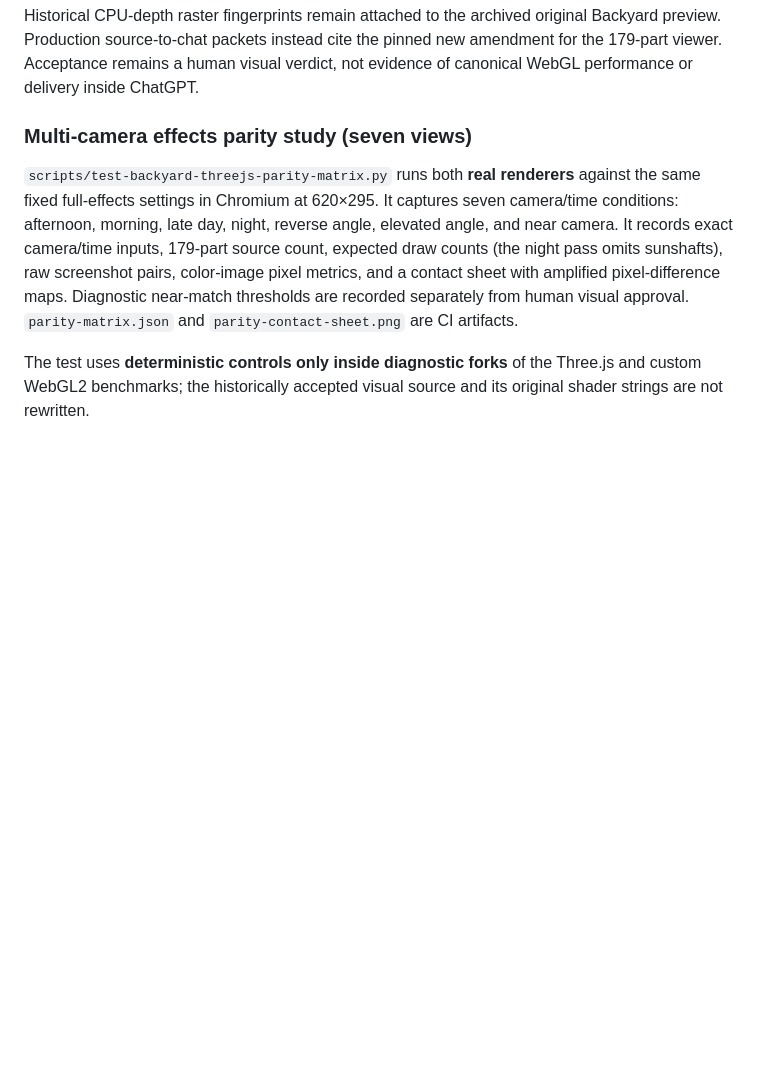
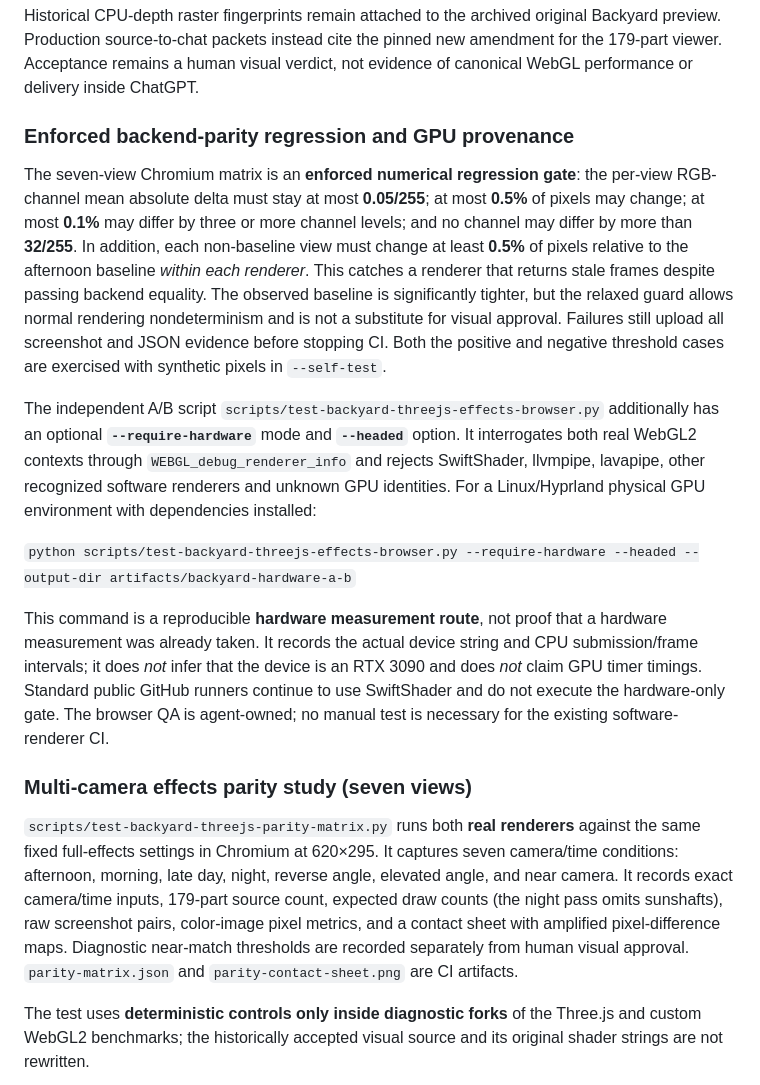
Before and after one commit to sguzman/renderarium, a Markdown page: README.md, the part around the change. Rendered like a GitHub page; blank space fills up the shorter version.

Commit message:
ci(renderarium): self-test enforced pixel parity and GPU identity guards; document hardware path

```diff
--- a/README.md
+++ b/README.md
@@ -52,6 +52,39 @@ Historical CPU-depth raster fingerprints remain attached to the archived origina
 Backyard preview. Production source-to-chat packets instead cite the pinned new
 amendment for the 179-part viewer. Acceptance remains a human visual verdict,
 not evidence of canonical WebGL performance or delivery inside ChatGPT.
+
+### Enforced backend-parity regression and GPU provenance
+
+The seven-view Chromium matrix is an **enforced numerical regression gate**:
+the per-view RGB-channel mean absolute delta must stay at most
+**0.05/255**; at most **0.5%** of pixels may change; at most **0.1%**
+may differ by three or more channel levels; and no channel may differ by
+more than **32/255**. In addition, each non-baseline view must change at
+least **0.5%** of pixels relative to the afternoon baseline *within each
+renderer*. This catches a renderer that returns stale frames despite
+passing backend equality. The observed baseline is significantly tighter,
+but the relaxed guard allows normal rendering nondeterminism and is not
+a substitute for visual approval. Failures still upload all screenshot
+and JSON evidence before stopping CI. Both the positive and negative
+threshold cases are exercised with synthetic pixels in `--self-test`.
+
+The independent A/B script
+`scripts/test-backyard-threejs-effects-browser.py` additionally has
+an optional **`--require-hardware`** mode and **`--headed`** option.
+It interrogates both real WebGL2 contexts through
+`WEBGL_debug_renderer_info` and rejects SwiftShader, llvmpipe, lavapipe,
+other recognized software renderers and unknown GPU identities. For a
+Linux/Hyprland physical GPU environment with dependencies installed:
+
+`python scripts/test-backyard-threejs-effects-browser.py --require-hardware --headed --output-dir artifacts/backyard-hardware-a-b`
+
+This command is a reproducible **hardware measurement route**, not proof
+that a hardware measurement was already taken. It records the actual
+device string and CPU submission/frame intervals; it does *not* infer
+that the device is an RTX 3090 and does *not* claim GPU timer timings.
+Standard public GitHub runners continue to use SwiftShader and do not
+execute the hardware-only gate. The browser QA is agent-owned; no manual
+test is necessary for the existing software-renderer CI.
 
 ### Multi-camera effects parity study (seven views)
 
```
